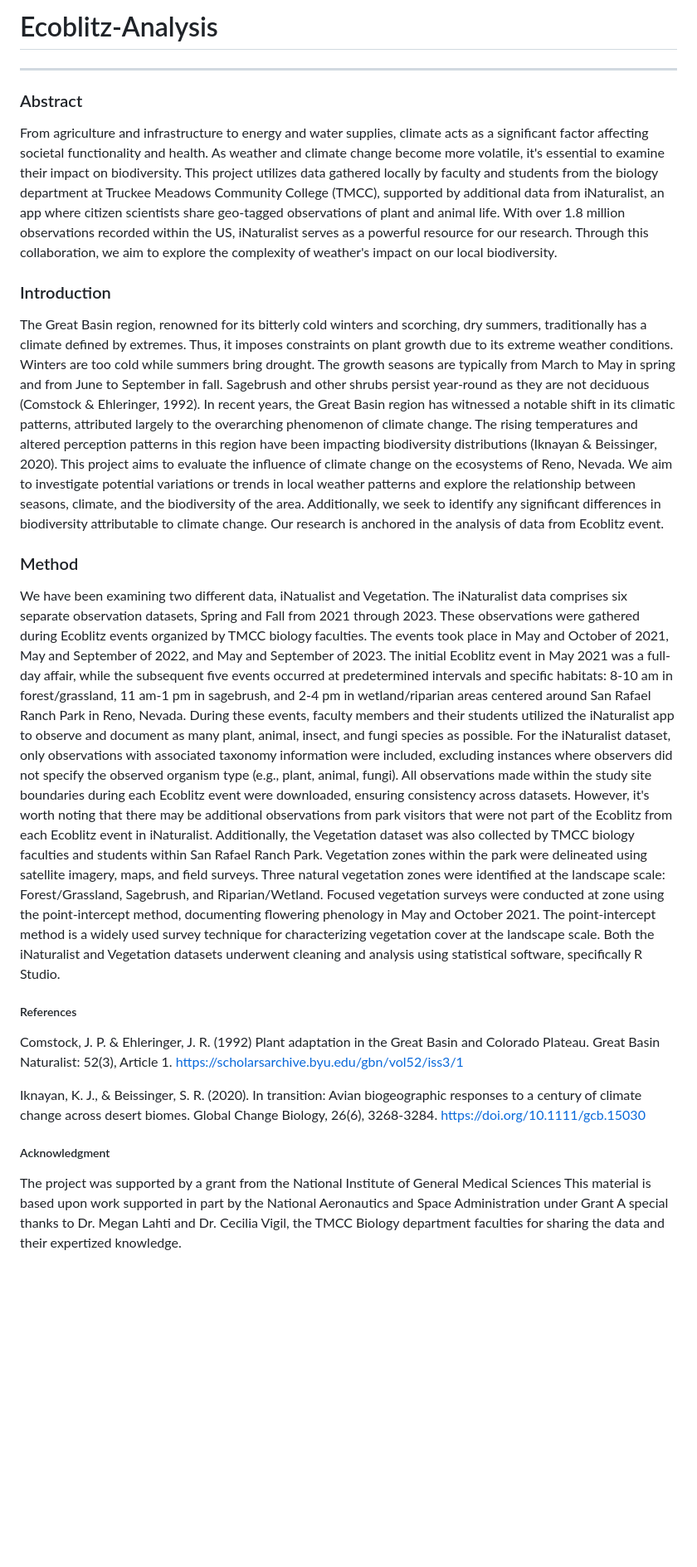
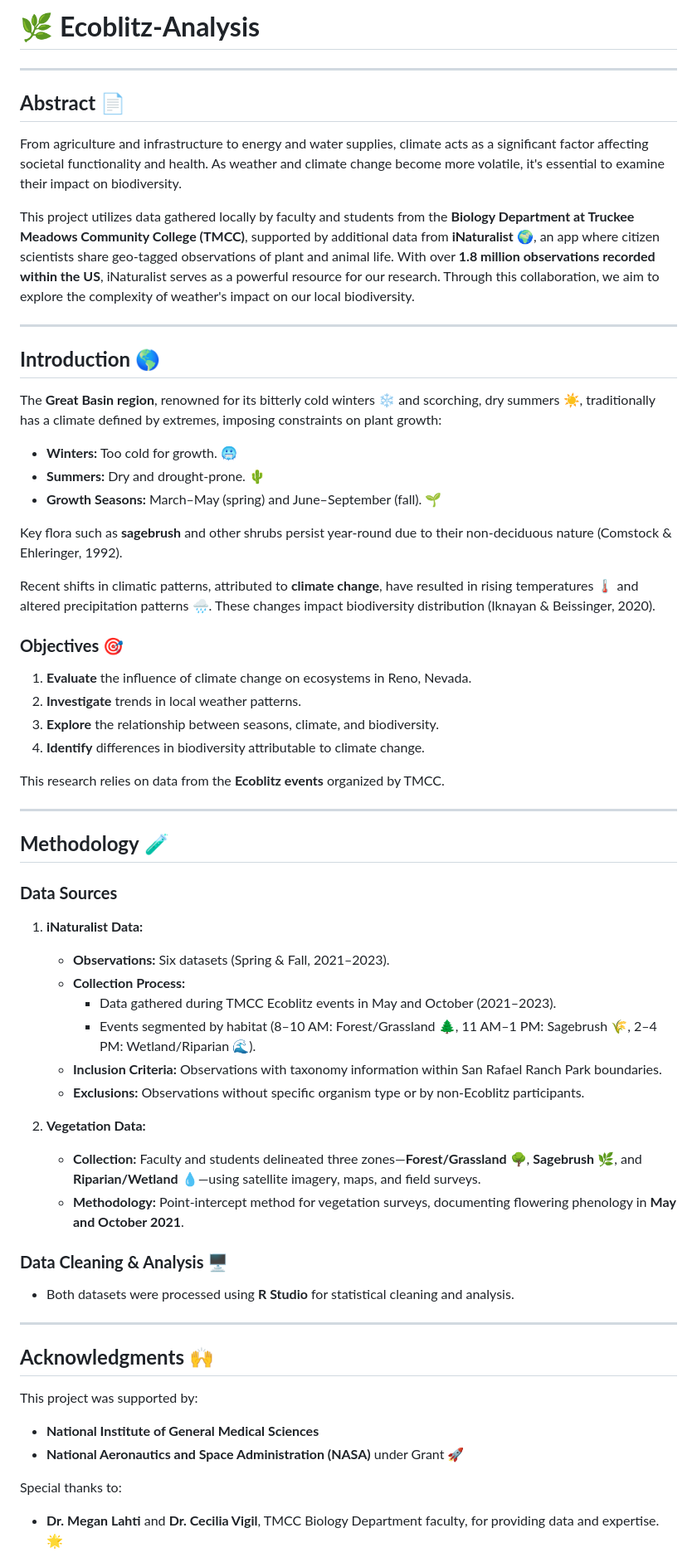
Before and after one commit to AlecBrooks/Ecoblitz-Analysis, a Markdown page: README.md, the part around one of its changes. Shown at 83% size. Rendered like a GitHub page; blank space fills up the shorter version.

```diff
--- a/README.md
+++ b/README.md
@@ -1,35 +1,63 @@
-# Ecoblitz-Analysis
+# 🌿 **Ecoblitz-Analysis**
 
 ---
 
-### Abstract
+## **Abstract** 📄
 
-From agriculture and infrastructure to energy and water supplies, climate acts as a significant factor affecting societal functionality and health. As weather and climate change become more volatile, it's essential to examine their impact on biodiversity. This project utilizes data gathered locally by faculty and students from the biology department at Truckee Meadows Community College (TMCC), supported by additional data from iNaturalist, an app where citizen scientists share geo-tagged observations of plant and animal life. With over 1.8 million observations recorded within the US, iNaturalist serves as a powerful resource for our research. Through this collaboration, we aim to explore the complexity of weather's impact on our local biodiversity.
+From agriculture and infrastructure to energy and water supplies, climate acts as a significant factor affecting societal functionality and health. As weather and climate change become more volatile, it's essential to examine their impact on biodiversity.
 
-### Introduction
+This project utilizes data gathered locally by faculty and students from the **Biology Department at Truckee Meadows Community College (TMCC)**, supported by additional data from **iNaturalist** 🌍, an app where citizen scientists share geo-tagged observations of plant and animal life. With over **1.8 million observations recorded within the US**, iNaturalist serves as a powerful resource for our research. Through this collaboration, we aim to explore the complexity of weather's impact on our local biodiversity.
 
-The Great Basin region, renowned for its bitterly cold winters and scorching, dry summers, traditionally has a climate defined by extremes. Thus, it imposes constraints on plant growth due to its extreme weather conditions. Winters are too cold while summers bring drought. The growth seasons are typically from March to May in spring and from June to September in fall. Sagebrush and other shrubs persist year-round as they are not deciduous (Comstock & Ehleringer, 1992).
-In recent years, the Great Basin region has witnessed a notable shift in its climatic patterns, attributed largely to the overarching phenomenon of climate change. The rising temperatures and altered perception patterns in this region have been impacting biodiversity distributions (Iknayan & Beissinger, 2020).
-This project aims to evaluate the influence of climate change on the ecosystems of Reno, Nevada. We aim to investigate potential variations or trends in local weather patterns and explore the relationship between seasons, climate, and the biodiversity of the area. Additionally, we seek to identify any significant differences in biodiversity attributable to climate change. Our research is anchored in the analysis of data from Ecoblitz event.
+---
 
-### Method
+## **Introduction** 🌎
 
-We have been examining two different data, iNatualist and Vegetation.
-The iNaturalist data comprises six separate observation datasets, Spring and Fall from 2021 through 2023. These observations were gathered during Ecoblitz events organized by TMCC biology faculties. The events took place in May and October of 2021, May and September of 2022, and May and September of 2023. The initial Ecoblitz event in May 2021 was a full-day affair, while the subsequent five events occurred at predetermined intervals and specific habitats: 8-10 am in forest/grassland, 11 am-1 pm in sagebrush, and 2-4 pm in wetland/riparian areas centered around San Rafael Ranch Park in Reno, Nevada. During these events, faculty members and their students utilized the iNaturalist app to observe and document as many plant, animal, insect, and fungi species as possible.
-For the iNaturalist dataset, only observations with associated taxonomy information were included, excluding instances where observers did not specify the observed organism type (e.g., plant, animal, fungi). All observations made within the study site boundaries during each Ecoblitz event were downloaded, ensuring consistency across datasets. However, it's worth noting that there may be additional observations from park visitors that were not part of the Ecoblitz from each Ecoblitz event in iNaturalist.
-Additionally, the Vegetation dataset was also collected by TMCC biology faculties and students within San Rafael Ranch Park. Vegetation zones within the park were delineated using satellite imagery, maps, and field surveys. Three natural vegetation zones were identified at the landscape scale: Forest/Grassland, Sagebrush, and Riparian/Wetland. Focused vegetation surveys were conducted at zone using the point-intercept method, documenting flowering phenology in May and October 2021. The point-intercept method is a widely used survey technique for characterizing vegetation cover at the landscape scale.
-Both the iNaturalist and Vegetation datasets underwent cleaning and analysis using statistical software, specifically R Studio.
+The **Great Basin region**, renowned for its bitterly cold winters ❄️ and scorching, dry summers ☀️, traditionally has a climate defined by extremes, imposing constraints on plant growth:
 
+- **Winters:** Too cold for growth. 🥶
+- **Summers:** Dry and drought-prone. 🌵
+- **Growth Seasons:** March–May (spring) and June–September (fall). 🌱
 
-##### References
+Key flora such as **sagebrush** and other shrubs persist year-round due to their non-deciduous nature (Comstock & Ehleringer, 1992).
 
-Comstock, J. P. & Ehleringer, J. R. (1992) Plant adaptation in the Great Basin and Colorado Plateau. Great Basin Naturalist: 52(3), Article 1. https://scholarsarchive.byu.edu/gbn/vol52/iss3/1
+Recent shifts in climatic patterns, attributed to **climate change**, have resulted in rising temperatures 🌡️ and altered precipitation patterns 🌧️. These changes impact biodiversity distribution (Iknayan & Beissinger, 2020).
 
-Iknayan, K. J., & Beissinger, S. R. (2020). In transition: Avian biogeographic responses to a century of climate change across desert biomes. Global Change Biology, 26(6), 3268-3284. https://doi.org/10.1111/gcb.15030
+### **Objectives** 🎯
+1. **Evaluate** the influence of climate change on ecosystems in Reno, Nevada.
+2. **Investigate** trends in local weather patterns.
+3. **Explore** the relationship between seasons, climate, and biodiversity.
+4. **Identify** differences in biodiversity attributable to climate change.
 
+This research relies on data from the **Ecoblitz events** organized by TMCC.
 
-##### Acknowledgment
+---
 
-The project was supported by a grant from the National Institute of General Medical Sciences
-This material is based upon work supported in part by the National Aeronautics and Space Administration under Grant
-A special thanks to Dr. Megan Lahti and Dr. Cecilia Vigil, the TMCC Biology department faculties for sharing the data and their expertized knowledge.
+## **Methodology** 🧪
+
+### **Data Sources**
+1. **iNaturalist Data:**
+   - **Observations:** Six datasets (Spring & Fall, 2021–2023).
+   - **Collection Process:**
+     - Data gathered during TMCC Ecoblitz events in May and October (2021–2023).
+     - Events segmented by habitat (8–10 AM: Forest/Grassland 🌲, 11 AM–1 PM: Sagebrush 🌾, 2–4 PM: Wetland/Riparian 🌊).
+   - **Inclusion Criteria:** Observations with taxonomy information within San Rafael Ranch Park boundaries.
+   - **Exclusions:** Observations without specific organism type or by non-Ecoblitz participants.
+
+2. **Vegetation Data:**
+   - **Collection:** Faculty and students delineated three zones—**Forest/Grassland** 🌳, **Sagebrush** 🌿, and **Riparian/Wetland** 💧—using satellite imagery, maps, and field surveys.
+   - **Methodology:** Point-intercept method for vegetation surveys, documenting flowering phenology in **May and October 2021**.
+
+### **Data Cleaning & Analysis** 🖥️
+- Both datasets were processed using **R Studio** for statistical cleaning and analysis.
+
+---
+
+## **Acknowledgments** 🙌
+
+This project was supported by:
+- **National Institute of General Medical Sciences**
+- **National Aeronautics and Space Administration (NASA)** under Grant 🚀
+
+Special thanks to:
+- **Dr. Megan Lahti** and **Dr. Cecilia Vigil**, TMCC Biology Department faculty, for providing data and expertise. 🌟
+
```
Also changed, not shown: other parts of README.md (+14 -0 lines).
